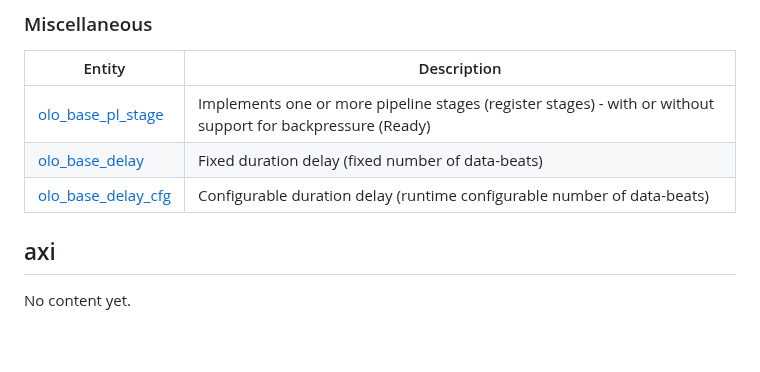
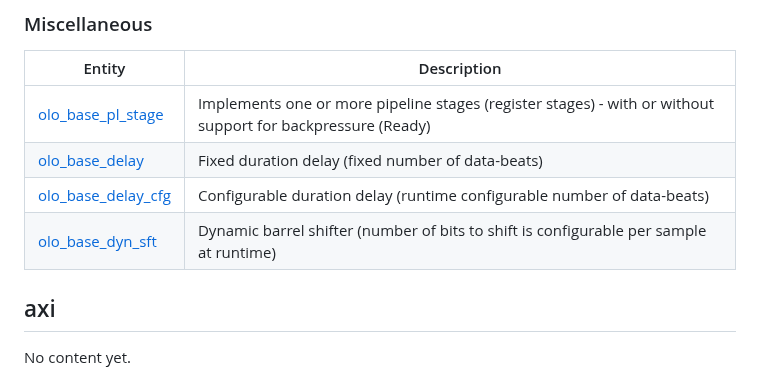
Before and after one commit to open-logic/open-logic, a Markdown page: doc/EntityList.md, the part around the change. Rendered like a GitHub page; blank space fills up the shorter version.

Commit message:
Document olo_base_dyn_sft

```diff
--- a/doc/EntityList.md
+++ b/doc/EntityList.md
@@ -61,6 +61,7 @@ Clock crossings are a key topic and they all follow the same [clock crossing pri
 | [olo_base_pl_stage](./base/olo_base_pl_stage.md)   | Implements one or more pipeline stages (register stages) - with or without support for backpressure (Ready) |
 | [olo_base_delay](./base/olo_base_delay.md)         | Fixed duration delay (fixed number of data-beats)            |
 | [olo_base_delay_cfg](./base/olo_base_delay_cfg.md) | Configurable duration delay (runtime configurable number of data-beats) |
+| [olo_base_dyn_sft](./base/olo_base_dyn_sft.md)     | Dynamic barrel shifter (number of bits to shift is configurable per sample at runtime) |
 
 ## axi
 
```
Also changed, not shown: doc/PsiCommonPorting.md (+1 -1 lines), doc/base/olo_base_dyn_sft.md (added, +57 -0 lines), doc/base/misc/olo_base_dyn_sft.png (added), 1 other file.
